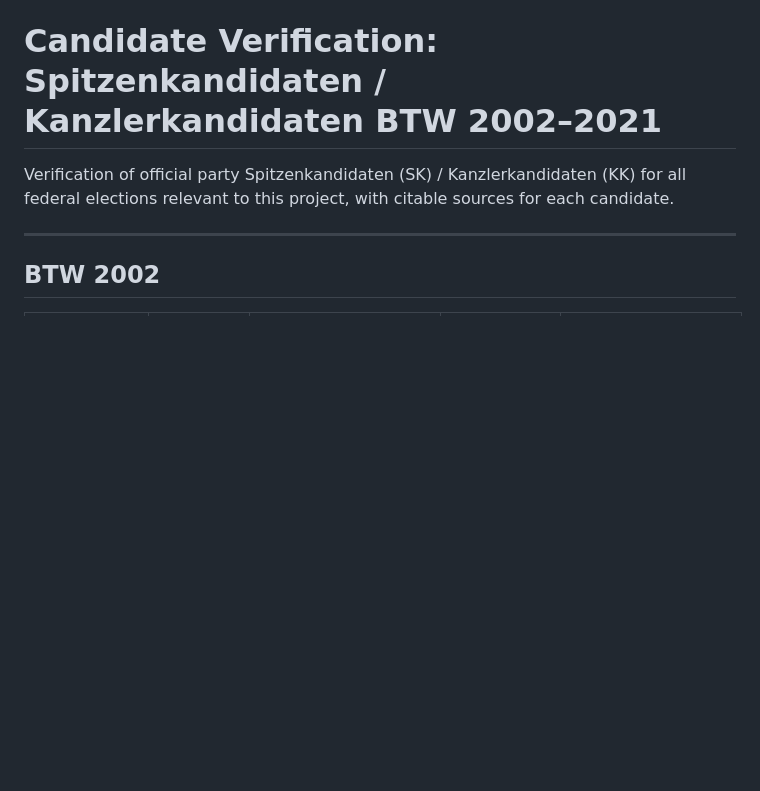
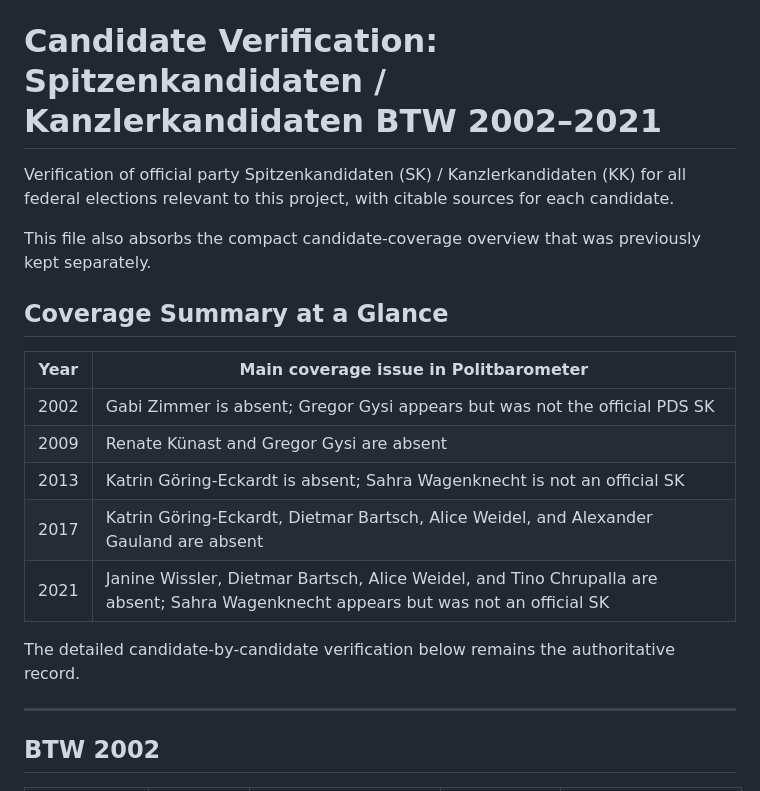
Before and after one commit to AnLeWe/B.A.-Spitzenkandidaten, a Markdown page: candidate_verification.md, the part around the change. Rendered like a GitHub page; blank space fills up the shorter version.

```diff
--- a/candidate_verification.md
+++ b/candidate_verification.md
@@ -1,6 +1,20 @@
 # Candidate Verification: Spitzenkandidaten / Kanzlerkandidaten BTW 2002–2021
 
 Verification of official party Spitzenkandidaten (SK) / Kanzlerkandidaten (KK) for all federal elections relevant to this project, with citable sources for each candidate.
+
+This file also absorbs the compact candidate-coverage overview that was previously kept separately.
+
+## Coverage Summary at a Glance
+
+| Year | Main coverage issue in Politbarometer |
+|---|---|
+| 2002 | Gabi Zimmer is absent; Gregor Gysi appears but was not the official PDS SK |
+| 2009 | Renate Künast and Gregor Gysi are absent |
+| 2013 | Katrin Göring-Eckardt is absent; Sahra Wagenknecht is not an official SK |
+| 2017 | Katrin Göring-Eckardt, Dietmar Bartsch, Alice Weidel, and Alexander Gauland are absent |
+| 2021 | Janine Wissler, Dietmar Bartsch, Alice Weidel, and Tino Chrupalla are absent; Sahra Wagenknecht appears but was not an official SK |
+
+The detailed candidate-by-candidate verification below remains the authoritative record.
 
 ---
 
```
Also changed, not shown: README.md (+0 -1 lines).
